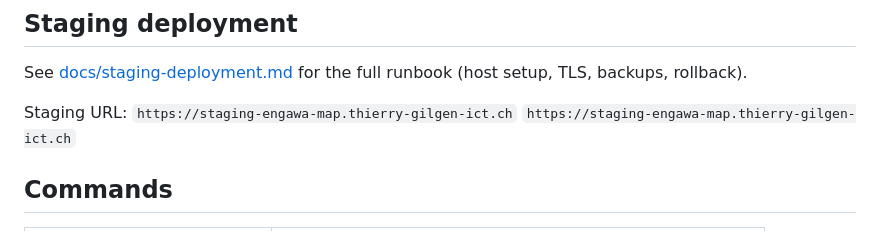
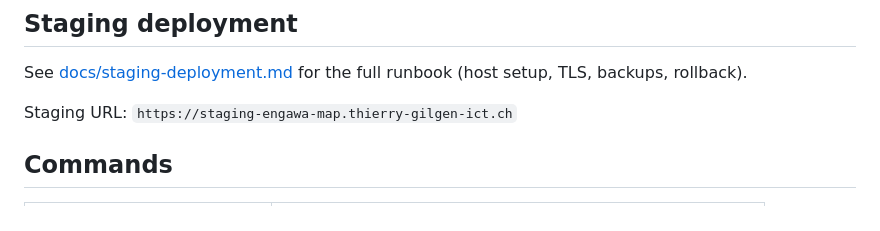
Before and after one commit to thierry-gilgen-ict/engawa-map-registry, a Markdown page: README.md, the part around the change. GitHub-like rendering.

Commit message:
docs(dm3a): remove duplicate staging URL in README
Co-authored-by: Cursor <cursoragent@cursor.com>

```diff
--- a/README.md
+++ b/README.md
@@ -52,7 +52,7 @@ API base path: `/api/v1`
 
 See [docs/staging-deployment.md](docs/staging-deployment.md) for the full runbook (host setup, TLS, backups, rollback).
 
-Staging URL: `https://staging-engawa-map.thierry-gilgen-ict.ch` `https://staging-engawa-map.thierry-gilgen-ict.ch`
+Staging URL: `https://staging-engawa-map.thierry-gilgen-ict.ch`
 
 ## Commands
 
```
